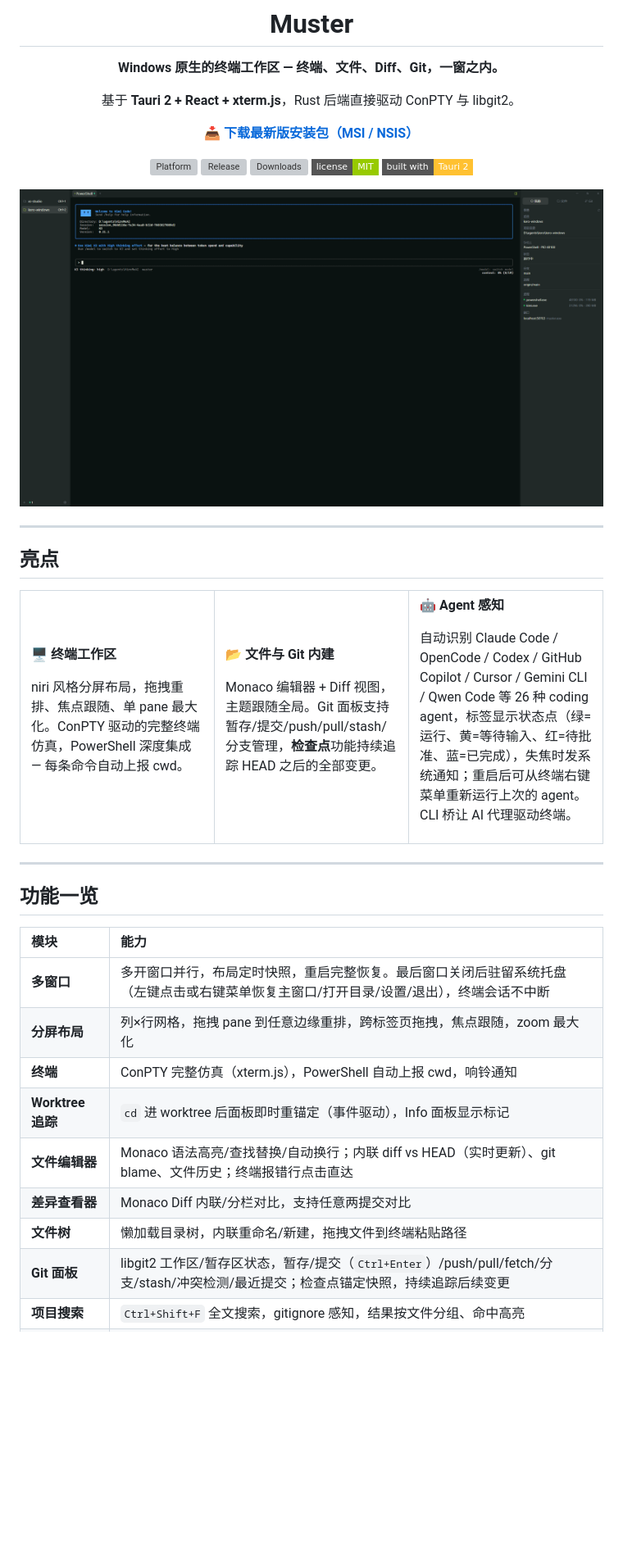
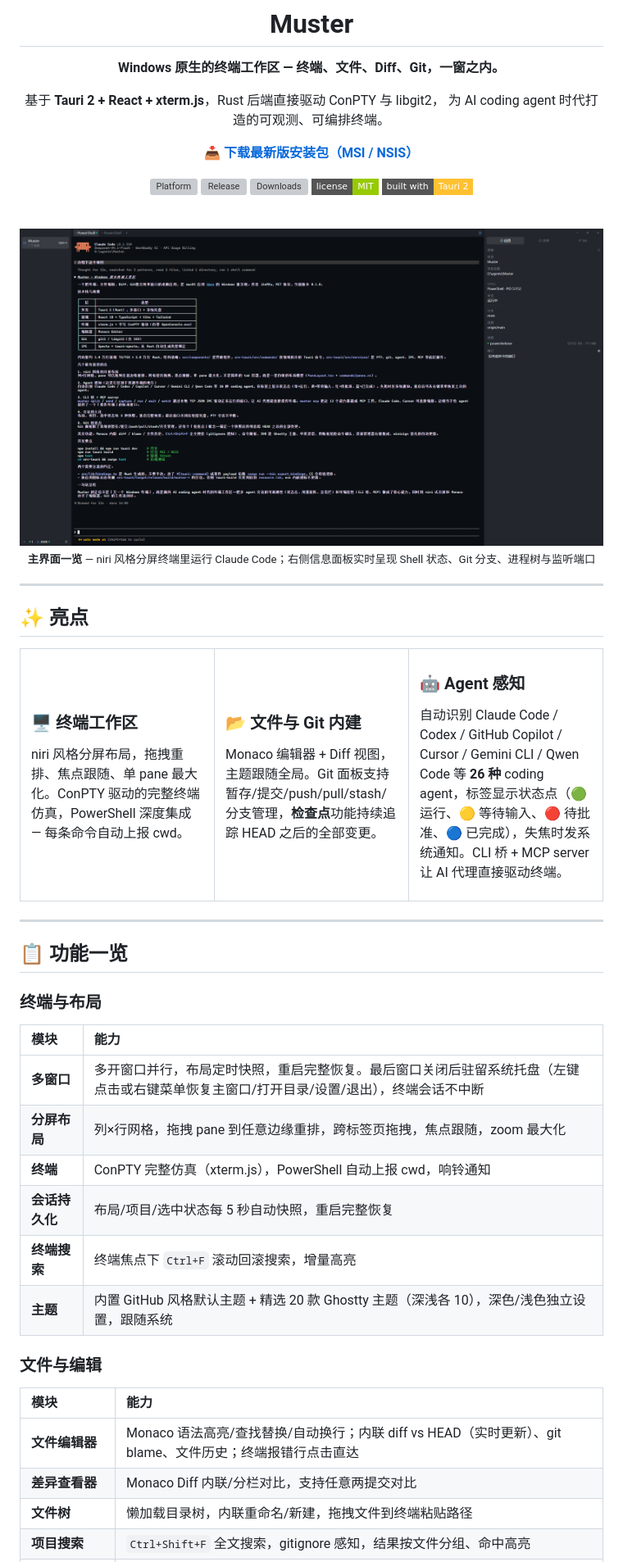
Before and after one commit to JinMXu/Muster, a Markdown page: README.md, the part around one of its changes. Shown at 82% size. GitHub-like rendering; pictures changed too: docs/screenshots/main-window.png; badges without logos; blank space fills up the shorter version; grey boxes are pictures that could not be loaded.

```diff
--- a/README.md
+++ b/README.md
@@ -6,7 +6,8 @@
 
 **Windows 原生的终端工作区 — 终端、文件、Diff、Git，一窗之内。**
 
-基于 **Tauri 2 + React + xterm.js**，Rust 后端直接驱动 ConPTY 与 libgit2。
+基于 **Tauri 2 + React + xterm.js**，Rust 后端直接驱动 ConPTY 与 libgit2，
+为 AI coding agent 时代打造的可观测、可编排终端。
 
 **📥 [下载最新版安装包（MSI / NSIS）](https://github.com/JinMXu/Muster/releases/latest)**
 
@@ -16,35 +17,39 @@
 [![License](https://img.shields.io/badge/license-MIT-green?style=flat-square)](LICENSE)
 [![Built with Tauri](https://img.shields.io/badge/built%20with-Tauri%202-FFC131?style=flat-square&logo=tauri)](https://tauri.app/)
 
-![Muster 主界面](docs/screenshots/main-window.png)
+<br/>
+
+<img src="docs/screenshots/main-window.png" alt="Muster 主界面" width="100%" />
+
+<sub><b>主界面一览</b> — niri 风格分屏终端里运行 Claude Code；右侧信息面板实时呈现 Shell 状态、Git 分支、进程树与监听端口</sub>
 
 </div>
 
 ---
 
-## 亮点
+## ✨ 亮点
 
 <table>
 <tr>
 <td width="33%" valign="top">
 
-**🖥️ 终端工作区**
+### 🖥️ 终端工作区
 
 niri 风格分屏布局，拖拽重排、焦点跟随、单 pane 最大化。ConPTY 驱动的完整终端仿真，PowerShell 深度集成 — 每条命令自动上报 cwd。
 
 </td>
 <td width="33%" valign="top">
 
-**📂 文件与 Git 内建**
+### 📂 文件与 Git 内建
 
 Monaco 编辑器 + Diff 视图，主题跟随全局。Git 面板支持暂存/提交/push/pull/stash/分支管理，**检查点**功能持续追踪 HEAD 之后的全部变更。
 
 </td>
 <td width="33%" valign="top">
 
-**🤖 Agent 感知**
+### 🤖 Agent 感知
 
-自动识别 Claude Code / OpenCode / Codex / GitHub Copilot / Cursor / Gemini CLI / Qwen Code 等 26 种 coding agent，标签显示状态点（绿=运行、黄=等待输入、红=待批准、蓝=已完成），失焦时发系统通知；重启后可从终端右键菜单重新运行上次的 agent。CLI 桥让 AI 代理驱动终端。
+自动识别 Claude Code / Codex / GitHub Copilot / Cursor / Gemini CLI / Qwen Code 等 **26 种** coding agent，标签显示状态点（🟢 运行、🟡 等待输入、🔴 待批准、🔵 已完成），失焦时发系统通知。CLI 桥 + MCP server 让 AI 代理直接驱动终端。
 
 </td>
 </tr>
@@ -52,16 +57,24 @@ Monaco 编辑器 + Diff 视图，主题跟随全局。Git 面板支持暂存/提
 
 ---
 
-## 功能一览
+## 📋 功能一览
+
+### 终端与布局
 
 | 模块 | 能力 |
 |:---|:---|
 | **多窗口** | 多开窗口并行，布局定时快照，重启完整恢复。最后窗口关闭后驻留系统托盘（左键点击或右键菜单恢复主窗口/打开目录/设置/退出），终端会话不中断 |
 | **分屏布局** | 列×行网格，拖拽 pane 到任意边缘重排，跨标签页拖拽，焦点跟随，zoom 最大化 |
 | **终端** | ConPTY 完整仿真（xterm.js），PowerShell 自动上报 cwd，响铃通知 |
-| **Worktree 追踪** | `cd` 进 worktree 后面板即时重锚定（事件驱动），Info 面板显示标记 |
+| **会话持久化** | 布局/项目/选中状态每 5 秒自动快照，重启完整恢复 |
+| **终端搜索** | 终端焦点下 `Ctrl+F` 滚动回滚搜索，增量高亮 |
+| **主题** | 内置 GitHub 风格默认主题 + 精选 20 款 Ghostty 主题（深浅各 10），深色/浅色独立设置，跟随系统 |
+
+### 文件与编辑
+
+| 模块 | 能力 |
+|:---|:---|
 | **文件编辑器** | Monaco 语法高亮/查找替换/自动换行；内联 diff vs HEAD（实时更新）、git blame、文件历史；终端报错行点击直达 |
 | **差异查看器** | Monaco Diff 内联/分栏对比，支持任意两提交对比 |
 | **文件树** | 懒加载目录树，内联重命名/新建，拖拽文件到终端粘贴路径 |
-| **Git 面板** | libgit2 工作区/暂存区状态，暂存/提交（`Ctrl+Enter`）/push/pull/fetch/分支/stash/冲突检测/最近提交；检查点锚定快照，持续追踪后续变更 |
 | **项目搜索** | `Ctrl+Shift+F` 全文搜索，gitignore 感知，结果按文件分组、命中高亮 |
```
Also changed, not shown: other parts of README.md (+43 -14 lines).
